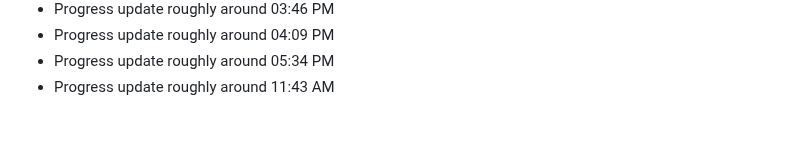
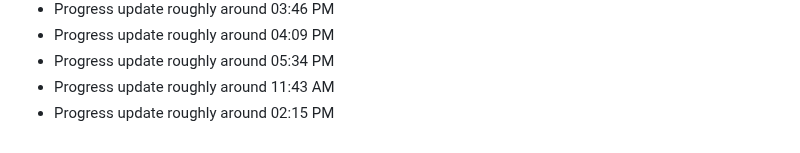
Before and after one commit to clawalone/focuspilot, a Markdown page: docs/dev-notes.md, the part around the change. Drawn GitHub-style.

```diff
--- a/docs/dev-notes.md
+++ b/docs/dev-notes.md
@@ -158,3 +158,4 @@ Tracking daily progress and technical decisions.
 - Progress update roughly around 04:09 PM
 - Progress update roughly around 05:34 PM
 - Progress update roughly around 11:43 AM
+- Progress update roughly around 02:15 PM
```
